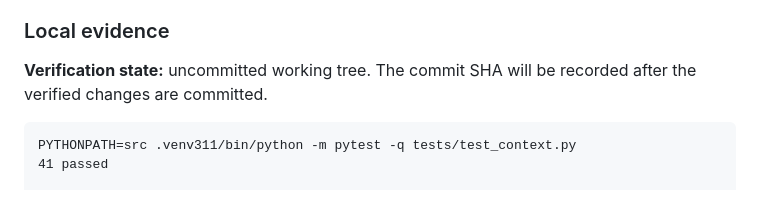
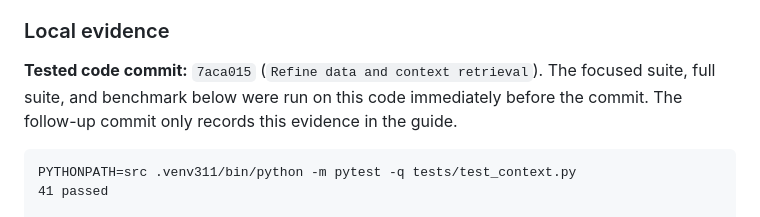
Before and after one commit to neural-wave/ch-EpsilonDev, a Markdown page: docs/data-and-context/README.md, the part around the change. Rendered like a GitHub page.

Commit message:
Record data context verification commit

````diff
--- a/docs/data-and-context/README.md
+++ b/docs/data-and-context/README.md
@@ -26,7 +26,7 @@ The existing real-data integration path is offline: `scripts/profile_data.py` pr
 
 ### Local evidence
 
-**Verification state:** uncommitted working tree. The commit SHA will be recorded after the verified changes are committed.
+**Tested code commit:** `7aca015` (`Refine data and context retrieval`). The focused suite, full suite, and benchmark below were run on this code immediately before the commit. The follow-up commit only records this evidence in the guide.
 
 ```text
 PYTHONPATH=src .venv311/bin/python -m pytest -q tests/test_context.py
````
